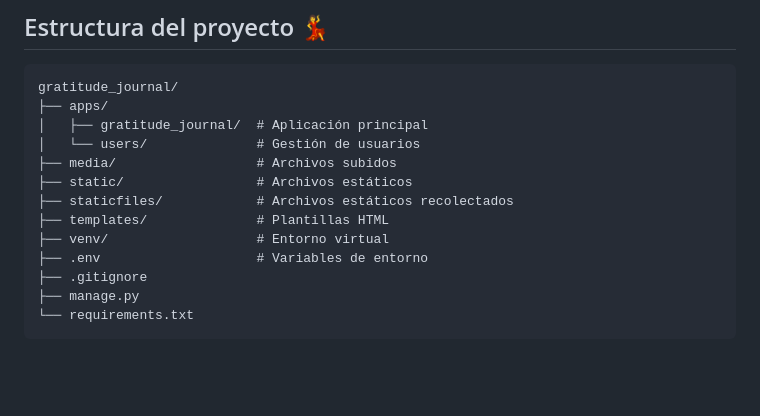
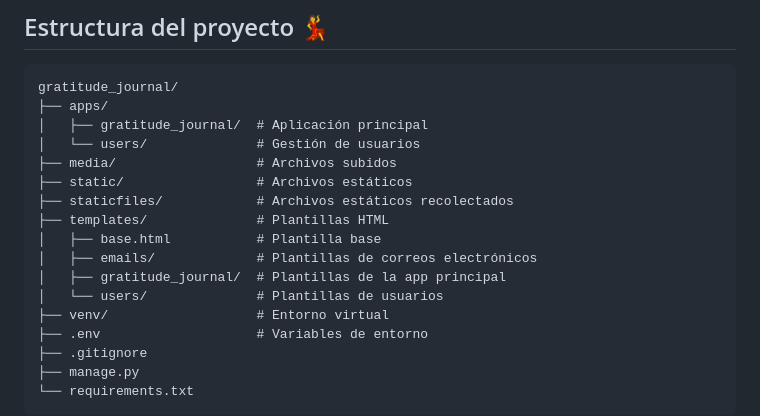
Before and after one commit to Jaolmos/gratitude-journal-django, a Markdown page: README.md, the part around the change printed below. GitHub-like rendering; blank space fills up the shorter version.

```diff
--- a/README.md
+++ b/README.md
@@ -79,6 +88,10 @@ gratitude_journal/
 ├── static/                 # Archivos estáticos
 ├── staticfiles/            # Archivos estáticos recolectados
 ├── templates/              # Plantillas HTML
+│   ├── base.html           # Plantilla base
+│   ├── emails/             # Plantillas de correos electrónicos
+│   ├── gratitude_journal/  # Plantillas de la app principal
+│   └── users/              # Plantillas de usuarios
 ├── venv/                   # Entorno virtual
 ├── .env                    # Variables de entorno
 ├── .gitignore
```
Also changed, not shown: other parts of README.md (+17 -0 lines).
